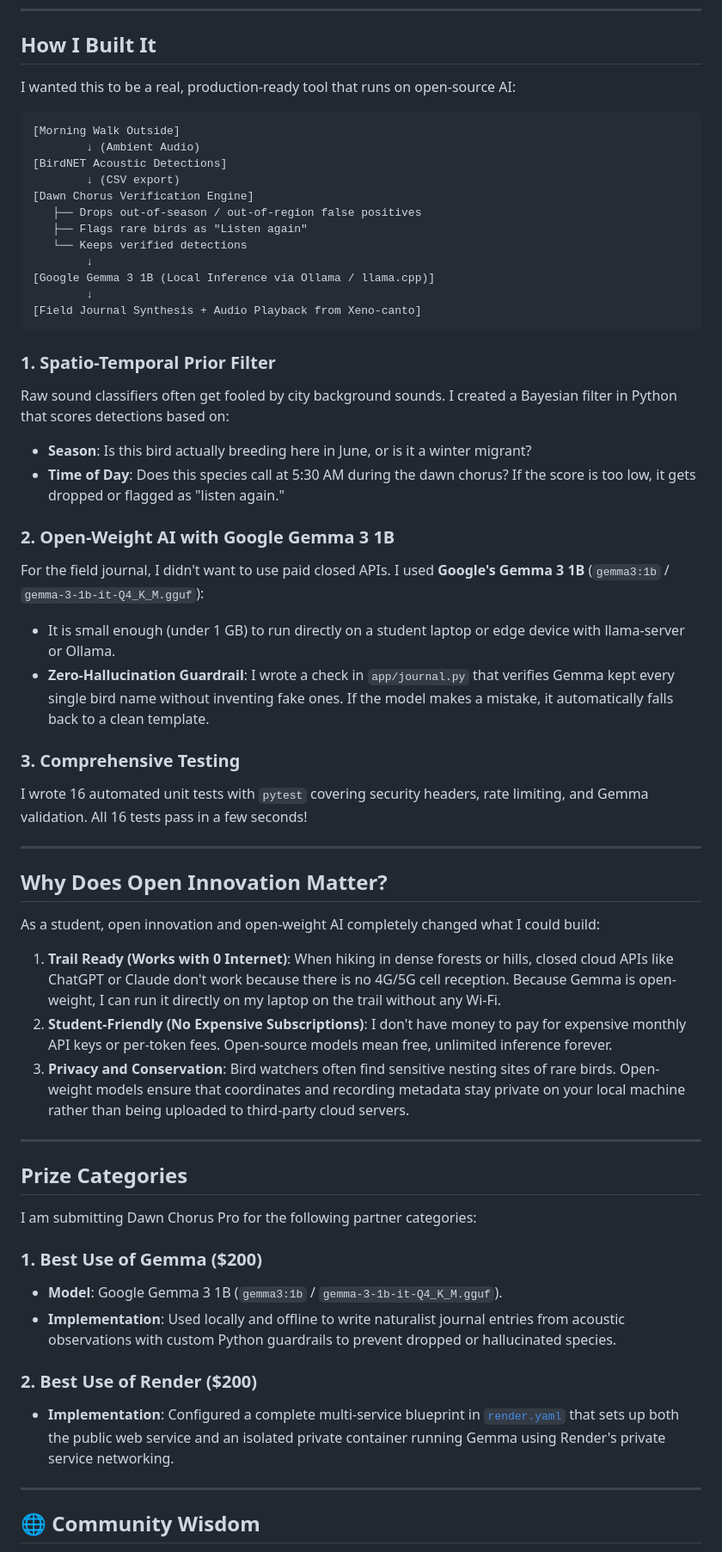
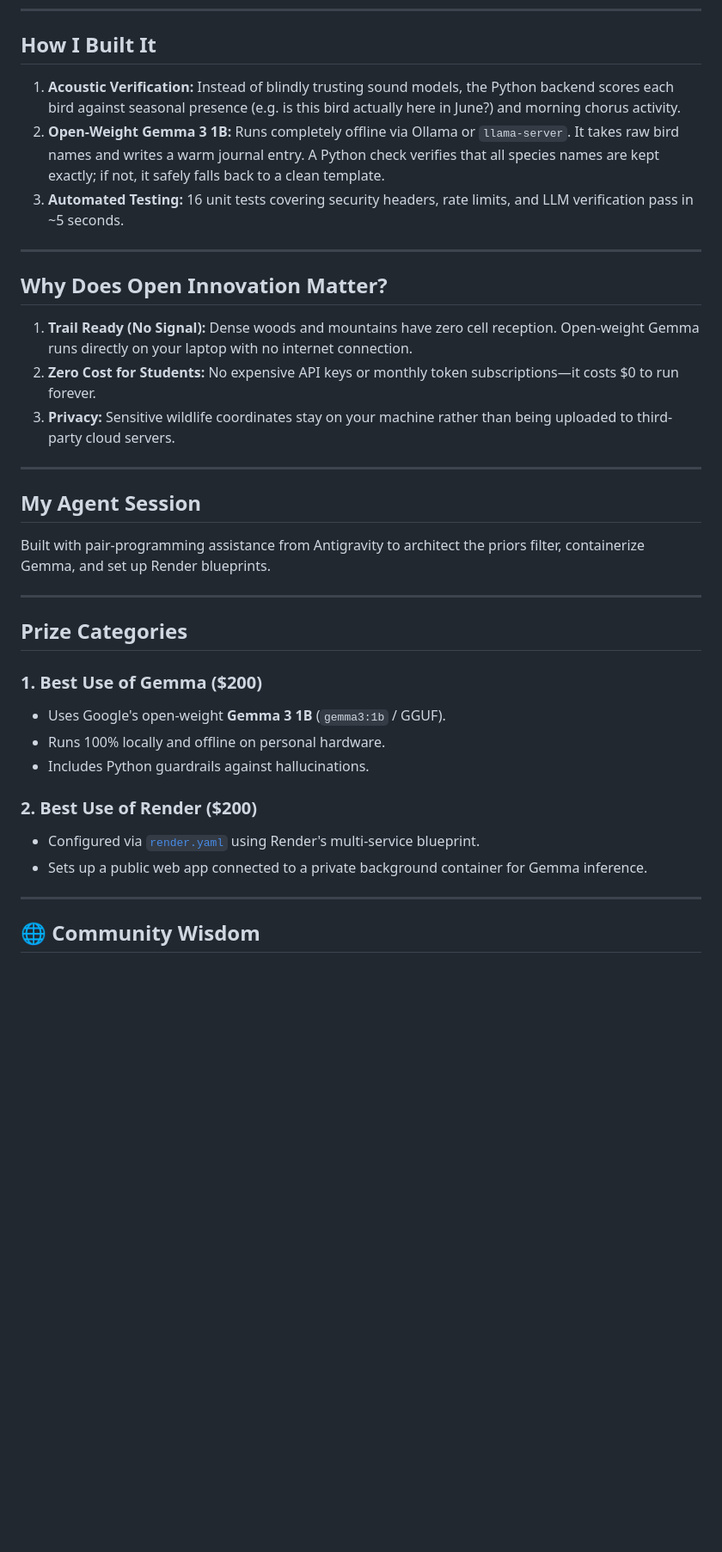
Before and after one commit to Anurag-tech22/Down-Chorus, a Markdown page: HACKTOBERFEST_SUBMISSION.md, the part around one of its changes. Shown at 86% size. Drawn GitHub-style; blank space fills up the shorter version.

````diff
--- a/HACKTOBERFEST_SUBMISSION.md
+++ b/HACKTOBERFEST_SUBMISSION.md
@@ -60,59 +57,36 @@ Here is the project structure I built:
 
 ## How I Built It
 
-I wanted this to be a real, production-ready tool that runs on open-source AI:
-
-```
-[Morning Walk Outside]
-        ↓ (Ambient Audio)
-[BirdNET Acoustic Detections]
-        ↓ (CSV export)
-[Dawn Chorus Verification Engine]
-   ├── Drops out-of-season / out-of-region false positives
-   ├── Flags rare birds as "Listen again"
-   └── Keeps verified detections
-        ↓
-[Google Gemma 3 1B (Local Inference via Ollama / llama.cpp)]
-        ↓
-[Field Journal Synthesis + Audio Playback from Xeno-canto]
-```
-
-### 1. Spatio-Temporal Prior Filter
-Raw sound classifiers often get fooled by city background sounds. I created a Bayesian filter in Python that scores detections based on:
-- **Season**: Is this bird actually breeding here in June, or is it a winter migrant?
-- **Time of Day**: Does this species call at 5:30 AM during the dawn chorus?
-If the score is too low, it gets dropped or flagged as "listen again."
-
-### 2. Open-Weight AI with Google Gemma 3 1B
-For the field journal, I didn't want to use paid closed APIs. I used **Google's Gemma 3 1B** (`gemma3:1b` / `gemma-3-1b-it-Q4_K_M.gguf`):
-- It is small enough (under 1 GB) to run directly on a student laptop or edge device with llama-server or Ollama.
-- **Zero-Hallucination Guardrail**: I wrote a check in `app/journal.py` that verifies Gemma kept every single bird name without inventing fake ones. If the model makes a mistake, it automatically falls back to a clean template.
-
-### 3. Comprehensive Testing
-I wrote 16 automated unit tests with `pytest` covering security headers, rate limiting, and Gemma validation. All 16 tests pass in a few seconds!
+1. **Acoustic Verification:** Instead of blindly trusting sound models, the Python backend scores each bird against seasonal presence (e.g. is this bird actually here in June?) and morning chorus activity.
+2. **Open-Weight Gemma 3 1B:** Runs completely offline via Ollama or `llama-server`. It takes raw bird names and writes a warm journal entry. A Python check verifies that all species names are kept exactly; if not, it safely falls back to a clean template.
+3. **Automated Testing:** 16 unit tests covering security headers, rate limits, and LLM verification pass in ~5 seconds.
 
 ---
 
 ## Why Does Open Innovation Matter?
 
-As a student, open innovation and open-weight AI completely changed what I could build:
+1. **Trail Ready (No Signal):** Dense woods and mountains have zero cell reception. Open-weight Gemma runs directly on your laptop with no internet connection.
+2. **Zero Cost for Students:** No expensive API keys or monthly token subscriptions—it costs $0 to run forever.
+3. **Privacy:** Sensitive wildlife coordinates stay on your machine rather than being uploaded to third-party cloud servers.
 
-1. **Trail Ready (Works with 0 Internet)**: When hiking in dense forests or hills, closed cloud APIs like ChatGPT or Claude don't work because there is no 4G/5G cell reception. Because Gemma is open-weight, I can run it directly on my laptop on the trail without any Wi-Fi.
-2. **Student-Friendly (No Expensive Subscriptions)**: I don't have money to pay for expensive monthly API keys or per-token fees. Open-source models mean free, unlimited inference forever.
-3. **Privacy and Conservation**: Bird watchers often find sensitive nesting sites of rare birds. Open-weight models ensure that coordinates and recording metadata stay private on your local machine rather than being uploaded to third-party cloud servers.
+---
+
+## My Agent Session
+
+Built with pair-programming assistance from Antigravity to architect the priors filter, containerize Gemma, and set up Render blueprints.
 
 ---
 
 ## Prize Categories
 
-I am submitting Dawn Chorus Pro for the following partner categories:
-
 ### 1. Best Use of Gemma ($200)
-- **Model**: Google Gemma 3 1B (`gemma3:1b` / `gemma-3-1b-it-Q4_K_M.gguf`).
-- **Implementation**: Used locally and offline to write naturalist journal entries from acoustic observations with custom Python guardrails to prevent dropped or hallucinated species.
+- Uses Google's open-weight **Gemma 3 1B** (`gemma3:1b` / GGUF).
+- Runs 100% locally and offline on personal hardware.
+- Includes Python guardrails against hallucinations.
 
 ### 2. Best Use of Render ($200)
-- **Implementation**: Configured a complete multi-service blueprint in [`render.yaml`](https://github.com/Anurag-tech22/Down-Chorus/blob/main/render.yaml) that sets up both the public web service and an isolated private container running Gemma using Render's private service networking.
+- Configured via [`render.yaml`](https://github.com/Anurag-tech22/Down-Chorus/blob/main/render.yaml) using Render's multi-service blueprint.
+- Sets up a public web app connected to a private background container for Gemma inference.
 
 ---
 
````
Also changed, not shown: other parts of HACKTOBERFEST_SUBMISSION.md (+27 -30 lines).
